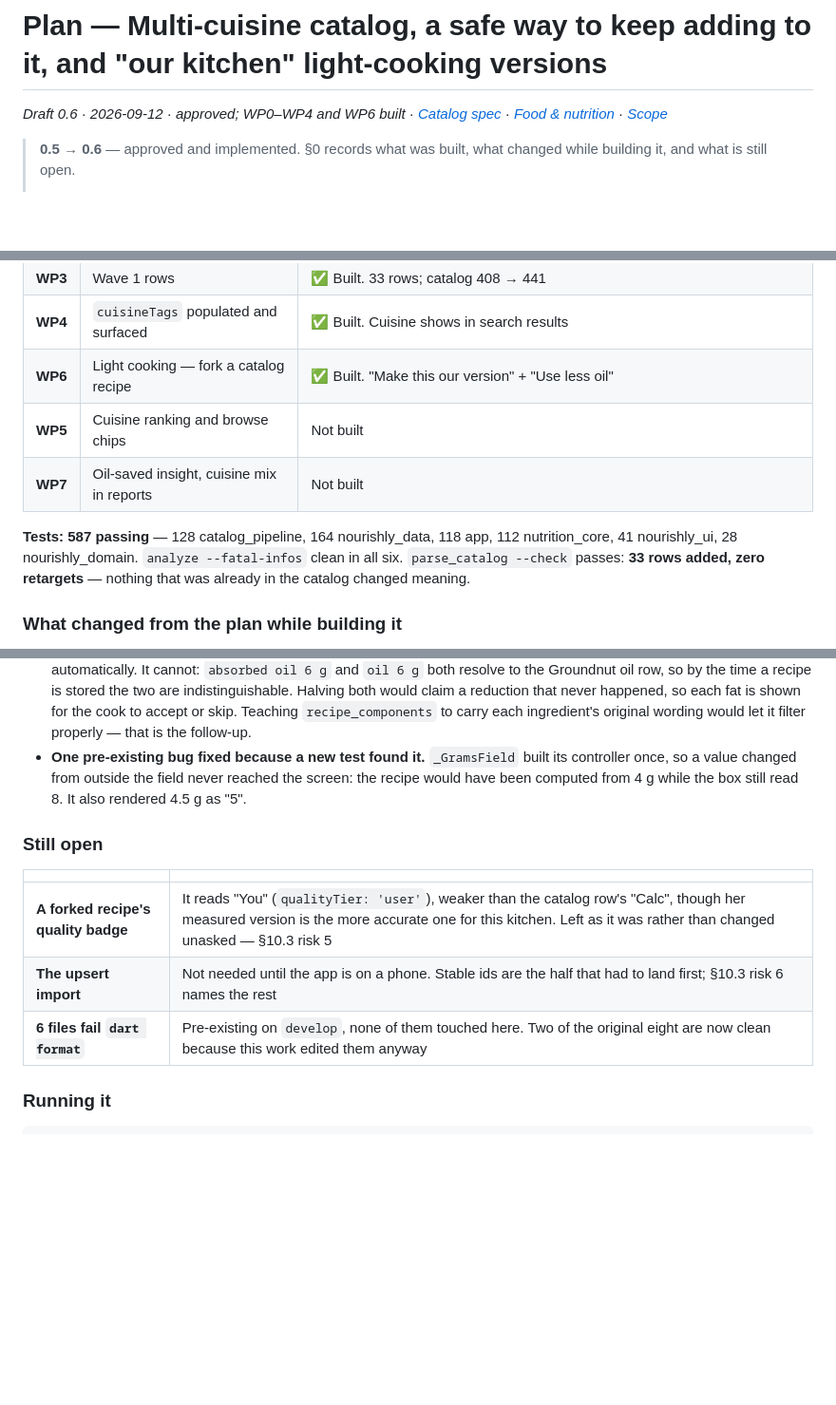
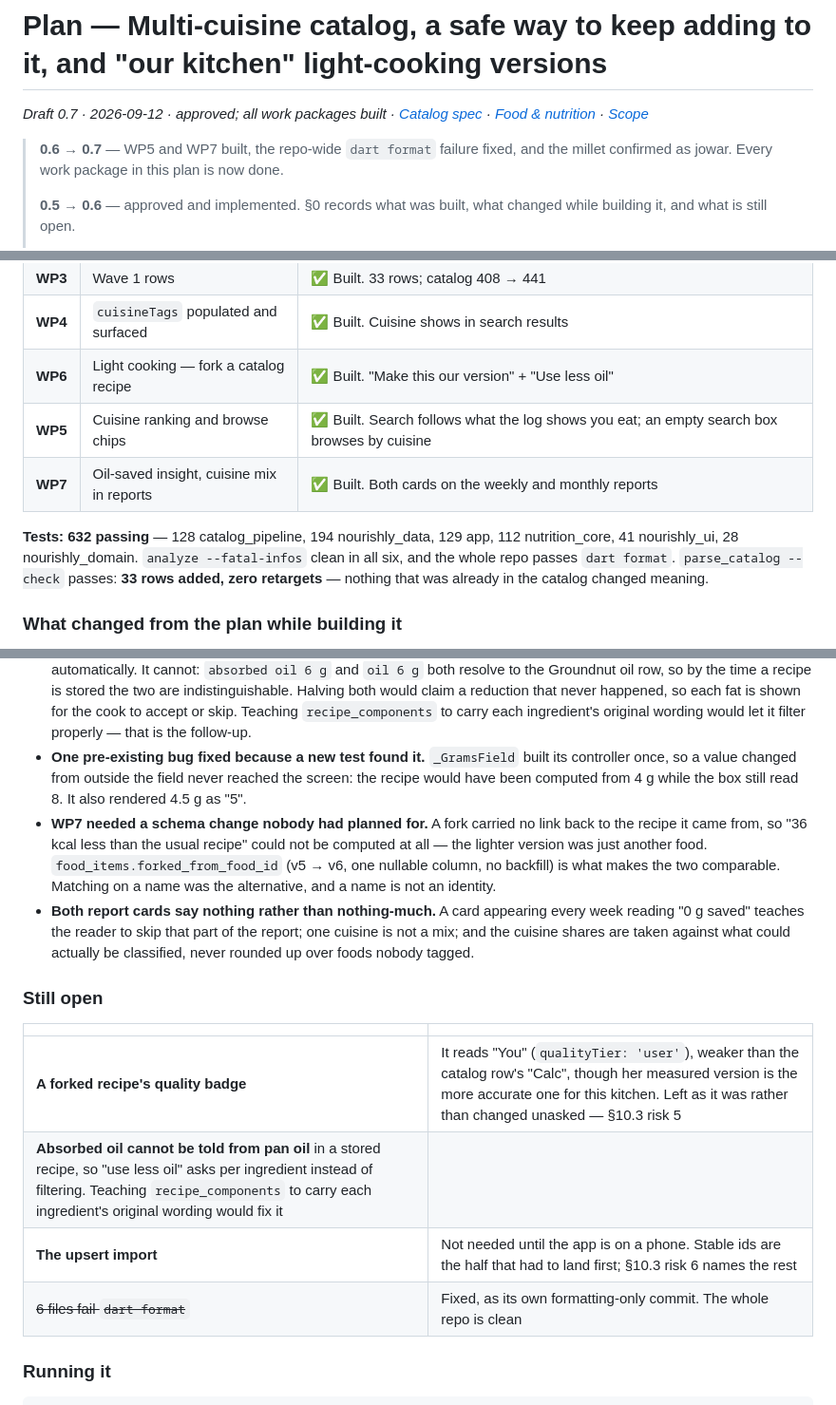
Before and after one commit to patel-keyur-18/nourishly, a Markdown page: docs/plans/01-multi-cuisine-and-light-cooking.md, 3 parts joined by grey strips. Shown at 95% size. Drawn GitHub-style; blank space fills up the shorter version.

Commit message:
docs: plan rev 0.7 — every work package built
WP5 and WP7 are done, the repo-wide dart format failure is fixed, and the
millet is confirmed as jowar, so the plan's open list is down to two real
limitations rather than unfinished work: a forked recipe's quality badge
still reads weaker than the catalog row it improves on, and absorbed oil
cannot be told from pan oil once a recipe is stored.

Records the one thing WP7 needed that the plan had not anticipated — a
fork carried no link back to its parent, so the saving could not be
computed at all.

632 tests passing across six packages.

Co-Authored-By: Claude Opus 5 <noreply@anthropic.com>
Claude-Session: https://claude.ai/code/session_01NaQN8V5LTYtcj5gQy22nwb

```diff
--- a/docs/plans/01-multi-cuisine-and-light-cooking.md
+++ b/docs/plans/01-multi-cuisine-and-light-cooking.md
@@ -1,7 +1,9 @@
 # Plan — Multi-cuisine catalog, a safe way to keep adding to it, and "our kitchen" light-cooking versions
 
-*Draft 0.6 · 2026-09-12 · approved; WP0–WP4 and WP6 built · [Catalog spec](../catalog/README.md) · [Food & nutrition](../architecture/05-food-and-nutrition.md) · [Scope](../architecture/00-scope.md)*
+*Draft 0.7 · 2026-09-12 · approved; all work packages built · [Catalog spec](../catalog/README.md) · [Food & nutrition](../architecture/05-food-and-nutrition.md) · [Scope](../architecture/00-scope.md)*
 
+> **0.6 → 0.7** — WP5 and WP7 built, the repo-wide `dart format` failure fixed, and the millet confirmed as jowar. Every work package in this plan is now done.
+>
 > **0.5 → 0.6** — approved and implemented. §0 records what was built, what changed while building it, and what is still open.
 >
 > **0.4 → 0.5** — adds §11, a pre-approval readiness review: what is verified against the code, one thing rev 0.3 got wrong (meal templates are not built), seven ranked open risks, and a re-ordering that makes the risky refactor provable.
@@ -26,10 +28,10 @@ Approved and built, in this order. Every figure below was produced by running th
 | **WP3** | Wave 1 rows | ✅ Built. 33 rows; catalog 408 → 441 |
 | **WP4** | `cuisineTags` populated and surfaced | ✅ Built. Cuisine shows in search results |
 | **WP6** | Light cooking — fork a catalog recipe | ✅ Built. "Make this our version" + "Use less oil" |
-| **WP5** | Cuisine ranking and browse chips | Not built |
-| **WP7** | Oil-saved insight, cuisine mix in reports | Not built |
+| **WP5** | Cuisine ranking and browse chips | ✅ Built. Search follows what the log shows you eat; an empty search box browses by cuisine |
+| **WP7** | Oil-saved insight, cuisine mix in reports | ✅ Built. Both cards on the weekly and monthly reports |
 
-**Tests: 587 passing** — 128 catalog_pipeline, 164 nourishly_data, 118 app, 112 nutrition_core, 41 nourishly_ui, 28 nourishly_domain. `analyze --fatal-infos` clean in all six. `parse_catalog --check` passes: **33 rows added, zero retargets** — nothing that was already in the catalog changed meaning.
+**Tests: 632 passing** — 128 catalog_pipeline, 194 nourishly_data, 129 app, 112 nutrition_core, 41 nourishly_ui, 28 nourishly_domain. `analyze --fatal-infos` clean in all six, and the whole repo passes `dart format`. `parse_catalog --check` passes: **33 rows added, zero retargets** — nothing that was already in the catalog changed meaning.
 
 ### What changed from the plan while building it
 
@@ -38,14 +40,17 @@ Approved and built, in this order. Every figure below was produced by running th
 - **Tags are prefixed** — `cuisine:gujarati`, not `gujarati`. The first version matched bare tags against a list of known cuisines, and a widget test caught what that costs: an unfamiliar cuisine read as a course. A tag that says what it is cannot be misread.
 - **The lighter-oil preset asks per ingredient instead of halving everything.** §7 wanted it to skip absorbed oil automatically. It cannot: `absorbed oil 6 g` and `oil 6 g` both resolve to the Groundnut oil row, so by the time a recipe is stored the two are indistinguishable. Halving both would claim a reduction that never happened, so each fat is shown for the cook to accept or skip. Teaching `recipe_components` to carry each ingredient's original wording would let it filter properly — that is the follow-up.
 - **One pre-existing bug fixed because a new test found it.** `_GramsField` built its controller once, so a value changed from outside the field never reached the screen: the recipe would have been computed from 4 g while the box still read 8. It also rendered 4.5 g as "5".
+- **WP7 needed a schema change nobody had planned for.** A fork carried no link back to the recipe it came from, so "36 kcal less than the usual recipe" could not be computed at all — the lighter version was just another food. `food_items.forked_from_food_id` (v5 → v6, one nullable column, no backfill) is what makes the two comparable. Matching on a name was the alternative, and a name is not an identity.
+- **Both report cards say nothing rather than nothing-much.** A card appearing every week reading "0 g saved" teaches the reader to skip that part of the report; one cuisine is not a mix; and the cuisine shares are taken against what could actually be classified, never rounded up over foods nobody tagged.
 
 ### Still open
 
 | | |
 |---|---|
 | **A forked recipe's quality badge** | It reads "You" (`qualityTier: 'user'`), weaker than the catalog row's "Calc", though her measured version is the more accurate one for this kitchen. Left as it was rather than changed unasked — §10.3 risk 5 |
+| **Absorbed oil cannot be told from pan oil** in a stored recipe, so "use less oil" asks per ingredient instead of filtering. Teaching `recipe_components` to carry each ingredient's original wording would fix it |
 | **The upsert import** | Not needed until the app is on a phone. Stable ids are the half that had to land first; §10.3 risk 6 names the rest |
-| **6 files fail `dart format`** | Pre-existing on `develop`, none of them touched here. Two of the original eight are now clean because this work edited them anyway |
+| ~~6 files fail `dart format`~~ | Fixed, as its own formatting-only commit. The whole repo is clean |
 
 ### Running it
 
```
